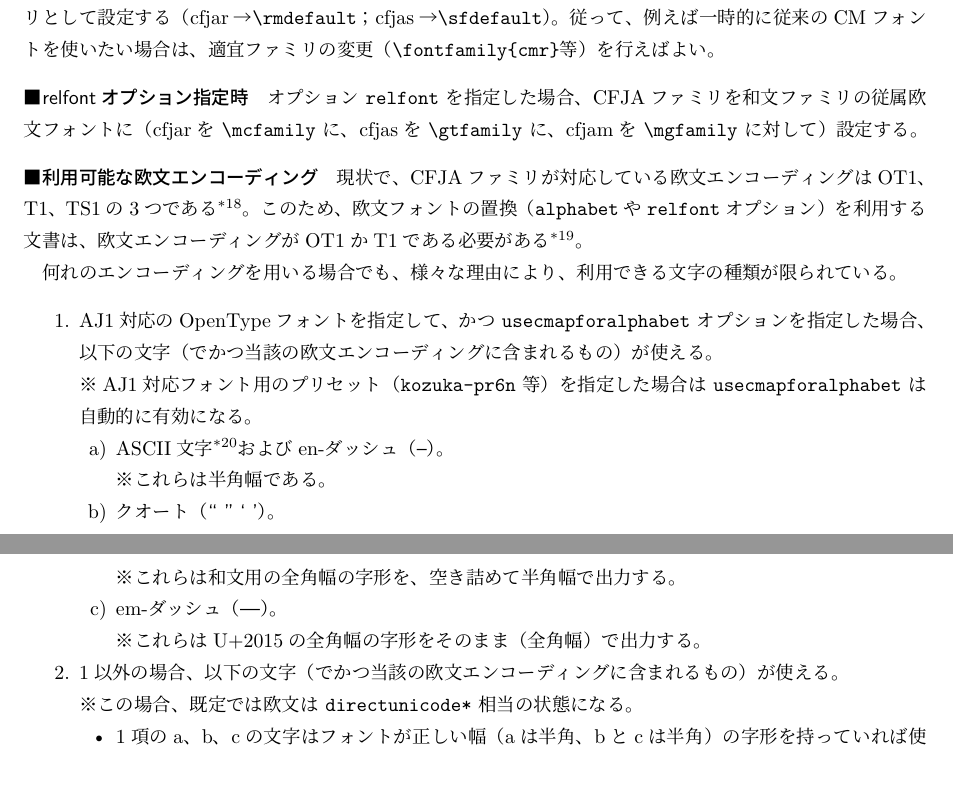
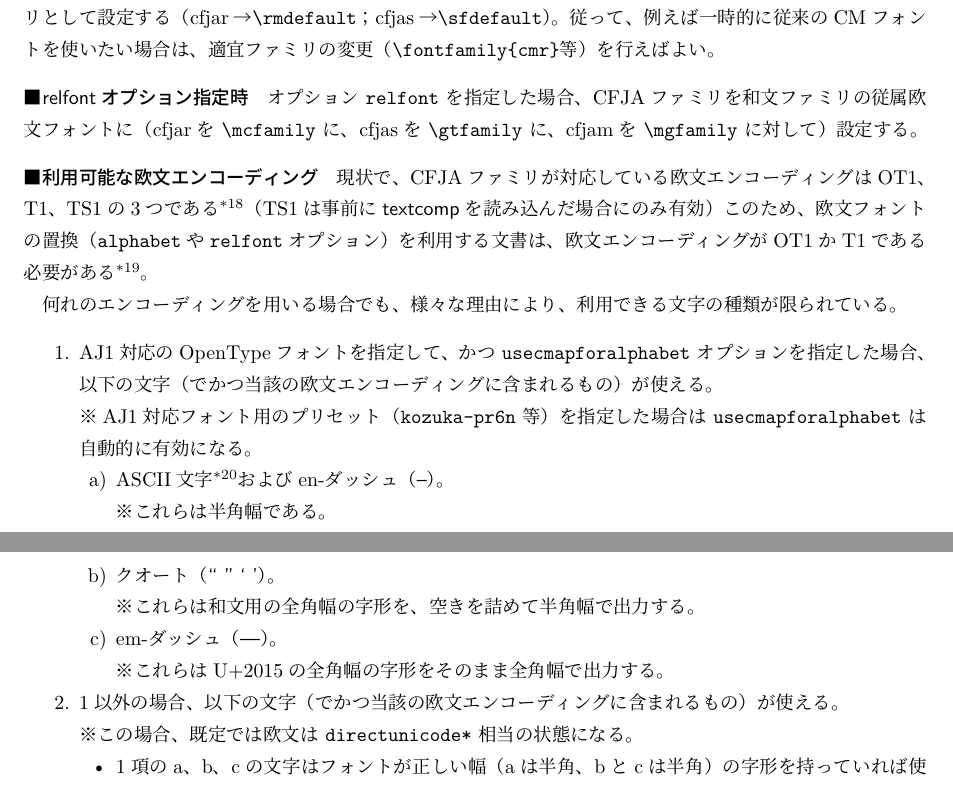
Before and after one commit to zr-tex8r/PXchfon, a LaTeX document (pxchfon.tex, which reads pxchfon.sty): two parts of pages 17 and 18 of 20, joined at a grey line, cut so that both start at the same text. Compiled offline with upLaTeX and dvipdfmx.

Commit message:
Documentation (v1.5)

```diff
--- a/pxchfon.sty
+++ b/pxchfon.sty
@@ -10,7 +10,7 @@
 
 %% package declaration
 \NeedsTeXFormat{pLaTeX2e}
-\ProvidesPackage{pxchfon}[2019/05/01 v1.5-pre]
+\ProvidesPackage{pxchfon}[2019/05/15 v1.5]
 \def\pxcz@pkgname{pxchfon}
 
 %--------------------------------------- general
--- a/pxchfon.tex
+++ b/pxchfon.tex
@@ -12,8 +12,8 @@
 \usepackage{metalogo}
 \usepackage{shortvrb}
 \MakeShortVerb{\|}
-\newcommand{\PkgVersion}{1.5-pre}
-\newcommand{\PkgDate}{2019/05/01}
+\newcommand{\PkgVersion}{1.5}
+\newcommand{\PkgDate}{2019/05/15}
 \newcommand{\Pkg}[1]{\textsf{#1}}
 \newcommand{\Meta}[1]{$\langle$\mbox{}#1\mbox{}$\rangle$}
 \newcommand{\Note}{\par\noindent ※}
@@ -1167,7 +1167,8 @@ cfjamを |\mgfamily| に対して）設定する。
 \paragraph{利用可能な欧文エンコーディング}
 現状で、CFJAファミリが対応している欧文エンコーディングは
 OT1、T1、TS1の3つである
-\footnote{1.4版でT1に“暫定対応”し、1.5版でT1とTS1に正式に対応した。}。
+\footnote{1.4版でT1に“暫定対応”し、1.5版でT1とTS1に正式に対応した。}%
+（TS1は事前に\Pkg{textcomp}を読み込んだ場合にのみ有効）
 このため、欧文フォントの置換
 （\texttt{alphabet}や\texttt{relfont}オプション）
 を利用する文書は、欧文エンコーディングがOT1かT1である必要がある
@@ -1192,9 +1193,9 @@ OT1、T1、TS1の3つである
     およびen-ダッシュ（\textsf{--}）。
     \Note これらは半角幅である。
   \item[b)] クオート（\textsf{`` '' ` '}）。
-    \Note これらは和文用の全角幅の字形を、空き詰めて半角幅で出力する。
+    \Note これらは和文用の全角幅の字形を、空きを詰めて半角幅で出力する。
   \item[c)] em-ダッシュ（\textsf{---}）。
-    \Note これらはU+2015の全角幅の字形をそのまま（全角幅）で出力する。
+    \Note これらはU+2015の全角幅の字形をそのまま全角幅で出力する。
   \end{itemize}
 \item 1以外の場合、
   以下の文字（でかつ当該の欧文エンコーディングに含まれるもの）が使える。
```
Also changed, not shown: README-ja.md, README.md, pxchfon.pdf.
